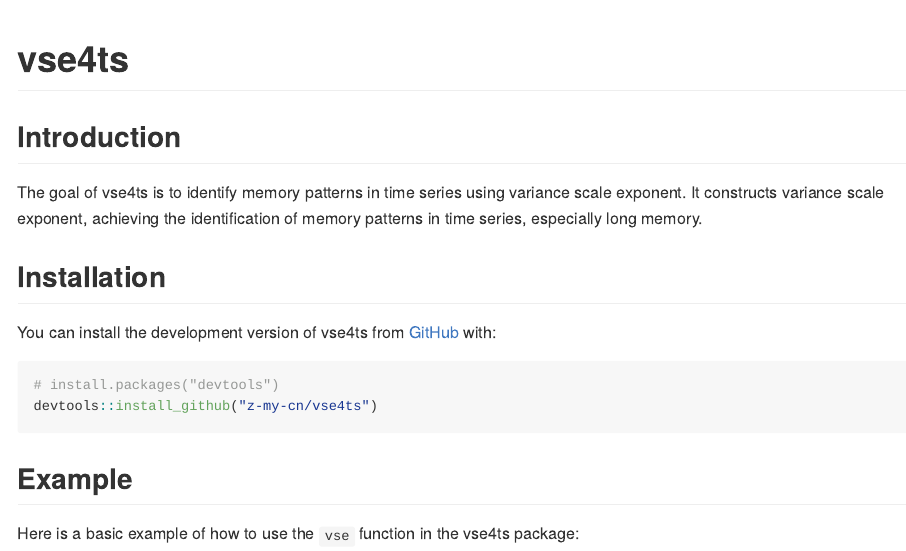
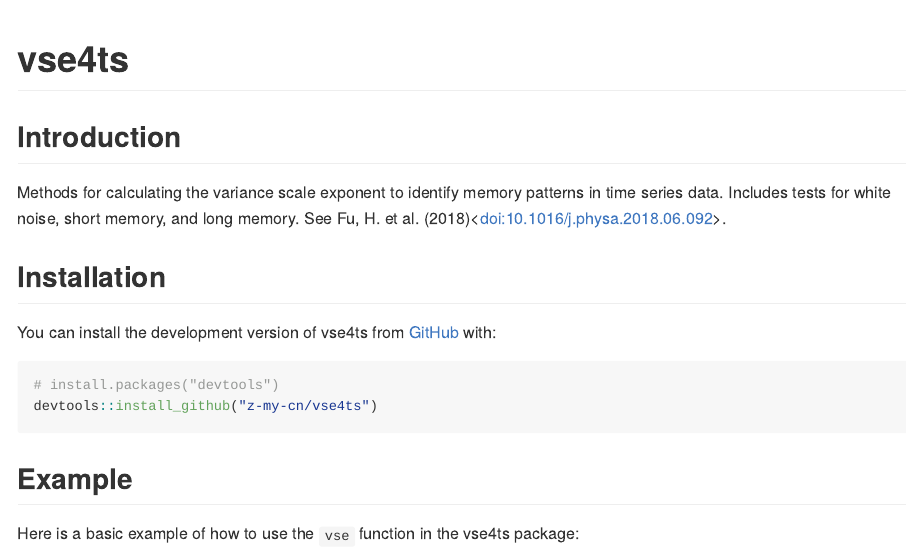
Before and after one commit to z-my-cn/vse4ts, an R Markdown document (README.Rmd): the page in a window 1100 px wide, from its top. The pictures show the output file README.md that the author committed with the source, drawn offline in the style of GitHub.

Commit message:
update description

````diff
--- a/README.Rmd
+++ b/README.Rmd
@@ -9,11 +9,11 @@ output: rmarkdown::github_document
 
 ## Introduction
 
-The goal of vse4ts is to identify memory patterns in time series using variance scale exponent. It constructs variance scale exponent, achieving the identification of memory patterns in time series, especially long memory.
+Methods for calculating the variance scale exponent to identify memory patterns in time series data. Includes tests for white noise, short memory, and long memory. See Fu, H. et al. (2018)\<<doi:10.1016/j.physa.2018.06.092>\>.
 
 ## Installation
 
-You can install the development version of vse4ts from [GitHub](https://github.com/) with:
+You can install the development version of vse4ts from [GitHub](https://github.com/z-my-cn/vse4ts) with:
 
 ``` r
 # install.packages("devtools")
````
Also changed, not shown: README.md, 2 other files.
